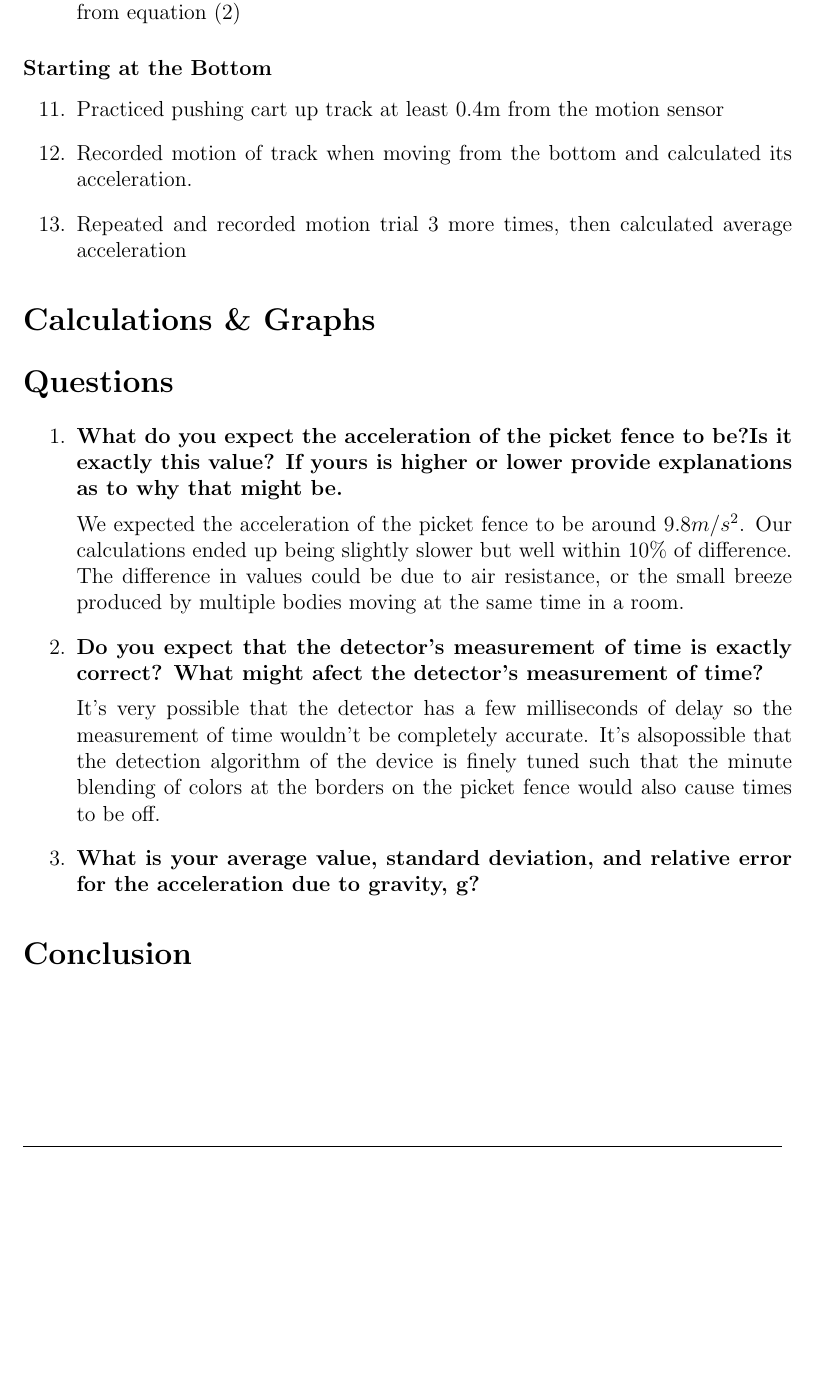
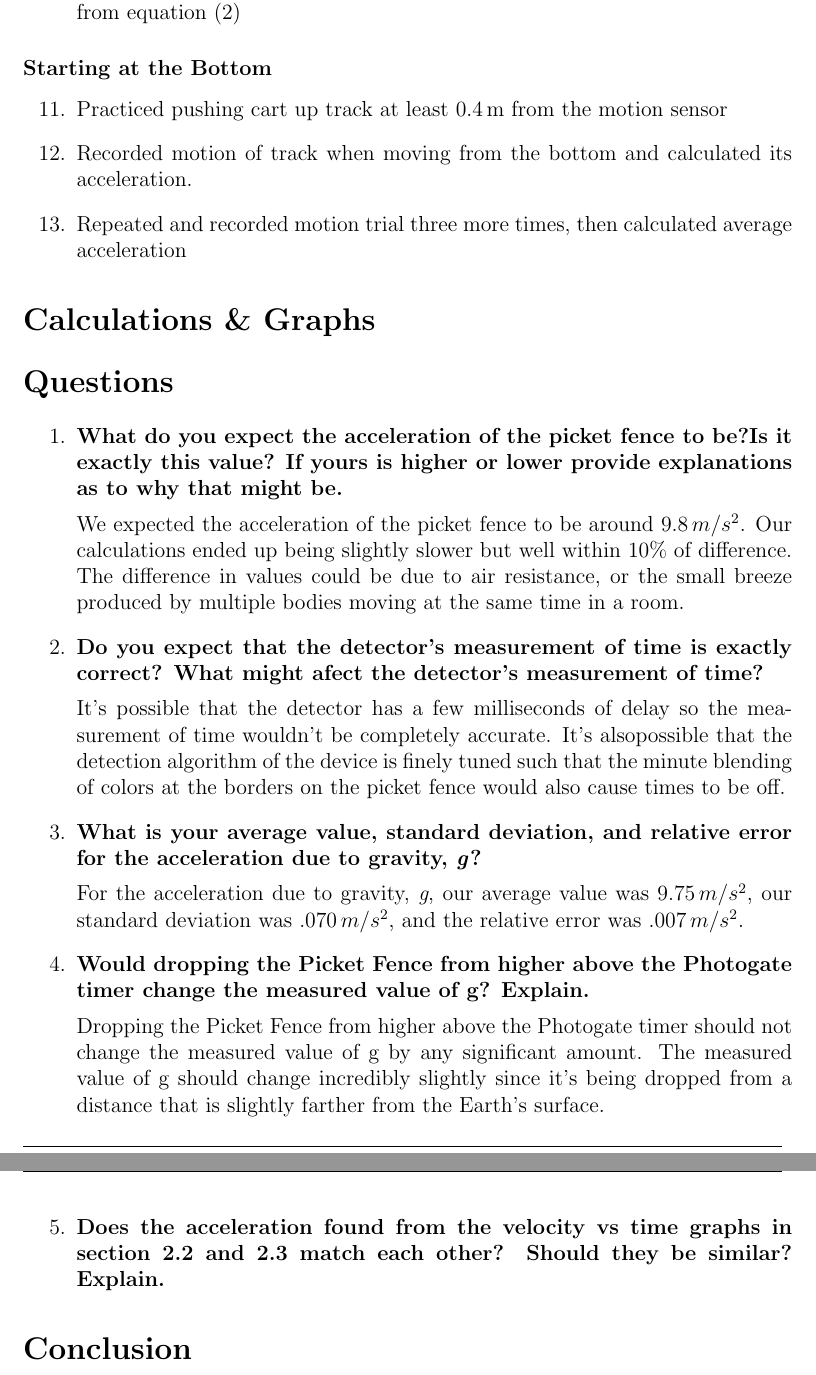
Before and after one commit to abereni4u/PHY121-LabReports, a LaTeX document (Lab Reports/LabReport4/LabReport4.tex): part of page 5 of 5 before the commit and two parts of pages 5 and 6 of 6 after it, the two joined at a grey line, cut so that both start at the same text, the shorter picture padded with empty space. Compiled offline with pdfLaTeX.

Commit message:
Questions 3-4 + excel data

```diff
--- a/Lab Reports/LabReport4/LabReport4.tex
+++ b/Lab Reports/LabReport4/LabReport4.tex
@@ -195,9 +195,9 @@ sin\theta = \frac{\Delta{h}}{D}
 	\subsubsection{Starting at the Bottom}
 
 	\begin{enumerate}[resume]
-			\item Practiced pushing cart up track at least 0.4m from the motion sensor
+			\item Practiced pushing cart up track at least 0.4\thinspace m from the motion sensor
 			\item Recorded motion of track when moving from the bottom and calculated its acceleration.
-			\item Repeated and recorded motion trial 3 more times, then calculated average acceleration
+			\item Repeated and recorded motion trial three more times, then calculated average acceleration
 		\end{enumerate}
 
 
@@ -227,13 +227,24 @@ sin\theta = \frac{\Delta{h}}{D}
 \begin{enumerate}
 	\item \textbf{What do you expect the acceleration of the picket fence to be?Is it exactly this value? If yours is higher or lower provide explanations as to why that might be.}
 
-		We expected the acceleration of the picket fence to be around $9.8 {m/s^2}$. Our calculations ended up being slightly slower but well within 10\% of difference. The difference in values could be due to air resistance, or the small breeze produced by multiple bodies moving at the same time in a room.
+		We expected the acceleration of the picket fence to be around $9.8\thinspace{m/s^2}$. Our calculations ended up being slightly slower but well within 10\% of difference. The difference in values could be due to air resistance, or the small breeze produced by multiple bodies moving at the same time in a room.
 
 	\item \textbf{Do you expect that the detector's measurement of time is exactly correct? What might afect the detector's measurement of time?}
 
-	It's very possible that the detector has a few milliseconds of delay so the measurement of time wouldn't be completely accurate. It's alsopossible that the detection algorithm of the device is finely tuned such that the minute blending of colors at the borders on the picket fence would also cause times to be off.
+	It's possible that the detector has a few milliseconds of delay so the measurement of time wouldn't be completely accurate. It's alsopossible that the detection algorithm of the device is finely tuned such that the minute blending of colors at the borders on the picket fence would also cause times to be off.
 
-	\item \textbf{What is your average value, standard deviation, and relative error for the acceleration due to gravity, g?}
+\item \textbf{What is your average value, standard deviation, and relative error for the acceleration due to gravity, \textit{g}?}
+
+		For the acceleration due to gravity, \textit{g}, our average value was \textbf{$9.75\thinspace{m/s^2}$}, our standard deviation was \textbf{$.070\thinspace{m/s^2}$}, and the relative error was \textbf{$.007\thinspace{m/s^2}$}.
+
+\item \textbf{Would dropping the Picket Fence from higher above the Photogate timer change the measured value of g? Explain.}
+
+	Dropping the Picket Fence from higher above the Photogate timer should not change the measured value of g by any significant amount. The measured value of g should change incredibly slightly since it's being dropped from a distance that is slightly farther from the Earth's surface.
+
+\item \textbf{Does the acceleration found from the velocity vs time graphs in section 2.2 and 2.3 match each other? Should they be similar? Explain.}
+
+
+
 
 
 \end{enumerate}
```
Also changed, not shown: Lab Reports/LabReport4/LabReport4.pdf, Lab Reports/LabReport4/SD_calculations.png (added), Lab Reports/LabReport4/LabReport4.tex (14 more changed lines), 7 other files.
